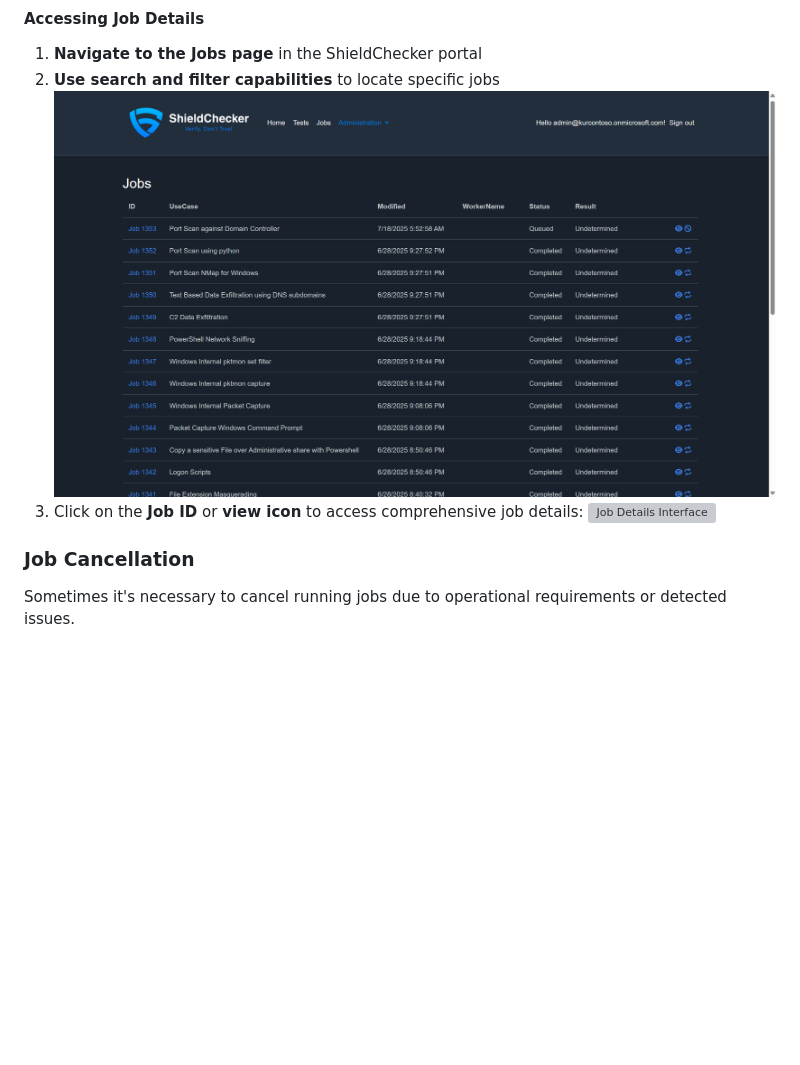
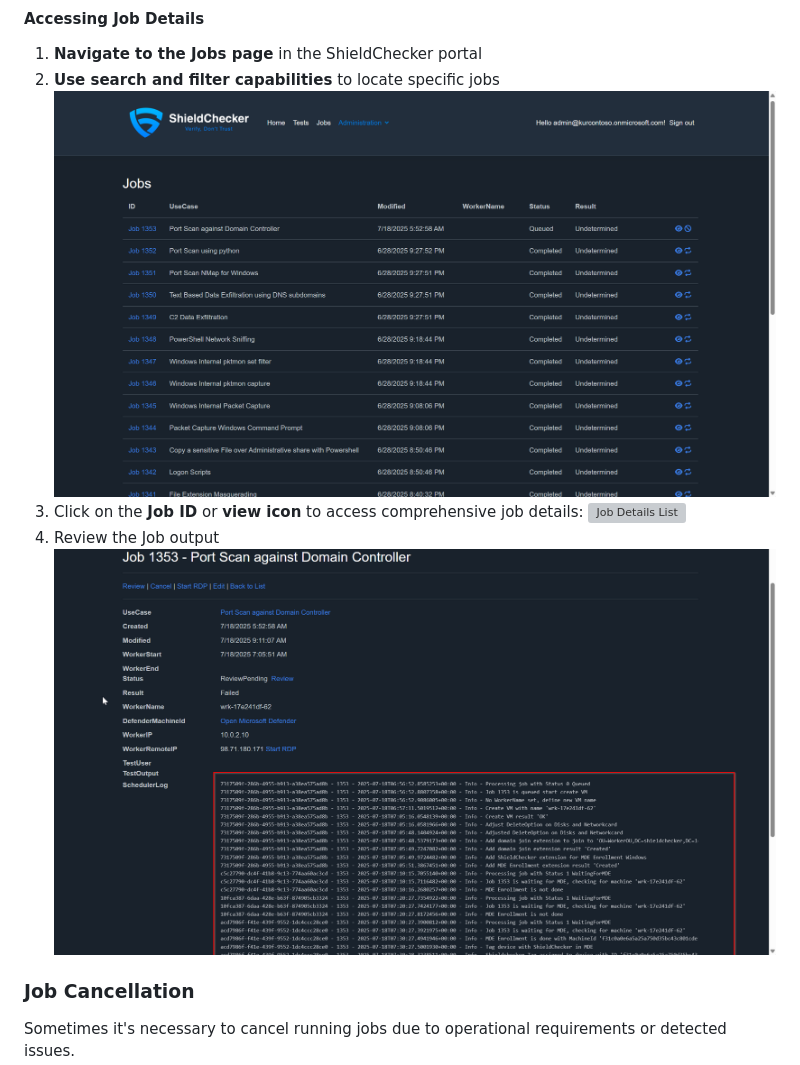
Before and after one commit to FJSte/UseCase.ShieldChecker, a Markdown page: docs/ManageJobs.md, the part around the change printed below. GitHub-like rendering; pictures changed too: docs/img/ShieldChecker-JobDetails-02.png (added); blank space fills up the shorter version; grey boxes are pictures that could not be loaded.

```diff
--- a/docs/ManageJobs.md
+++ b/docs/ManageJobs.md
@@ -127,9 +136,11 @@ Effective job monitoring is crucial for understanding test execution success and
 
 1. **Navigate to the Jobs page** in the ShieldChecker portal
 2. **Use search and filter capabilities** to locate specific jobs
-![Job List Overview](img/ShieldChecker-Jobs-01.png)
+![Job List Overview](/docs/img/ShieldChecker-Jobs-01.png)
 3. Click on the **Job ID** or **view icon** to access comprehensive job details:
-![Job Details Interface](img/ShieldChecker-JobDetails-01.png)
+![Job Details List](/docs/img/ShieldChecker-JobDetails-01.png)
+4. Review the Job output
+![Job Details](/docs/img/ShieldChecker-JobDetails-02.png)
 
 
 ### Job Cancellation
```
Also changed, not shown: other parts of docs/ManageJobs.md (+15 -1 lines), docs/img/ShieldChecker-Jobs-ReviewMode-01.png (added), docs/img/ShieldChecker-Jobs-ReviewMode-02.png (added), docs/img/ShieldChecker-Scheduler-01.png (added), docs/img/ShieldChecker-Scheduler-02.png (added), docs/img/ShieldChecker-Scheduler-03.png (added).
